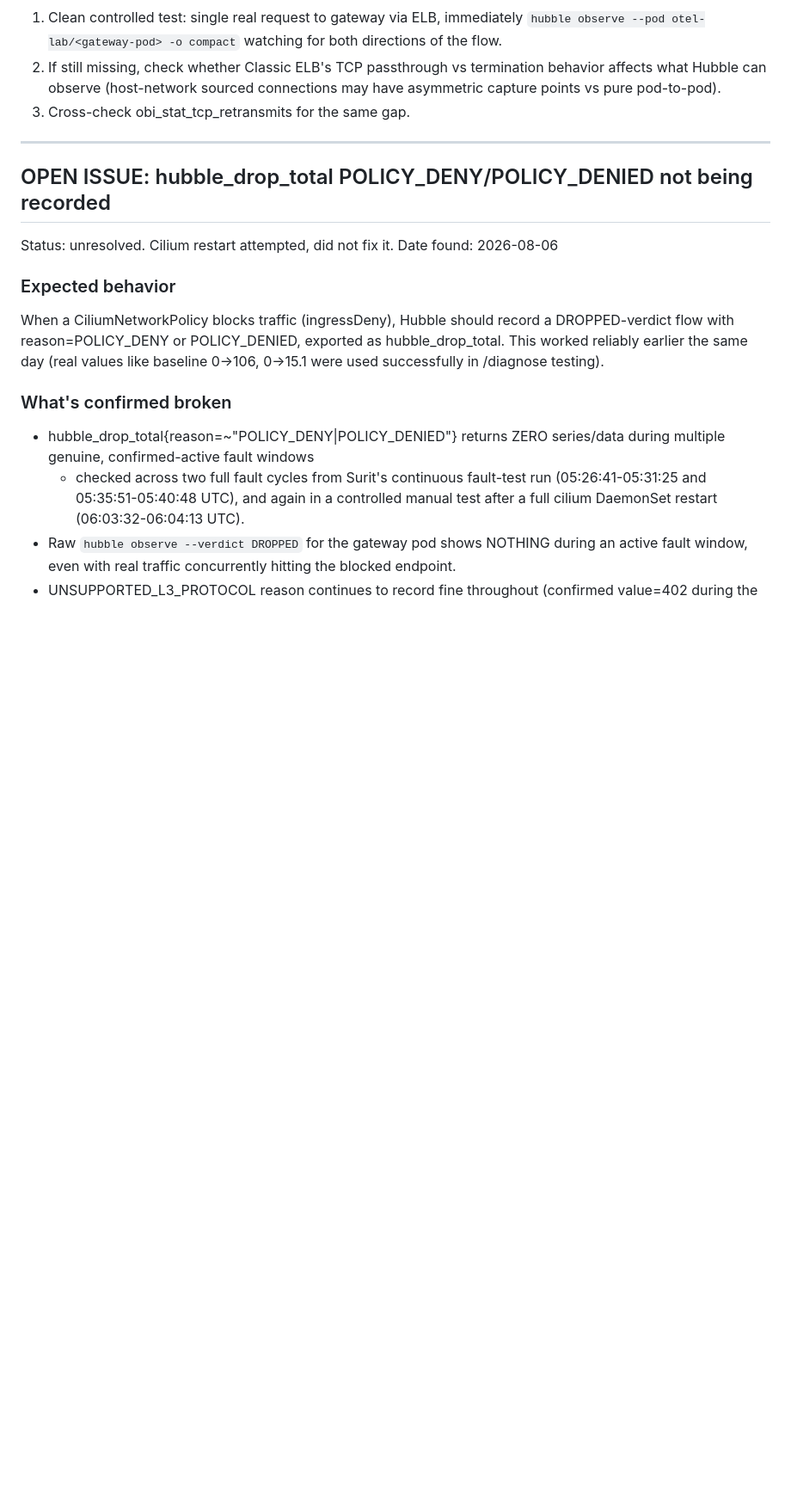
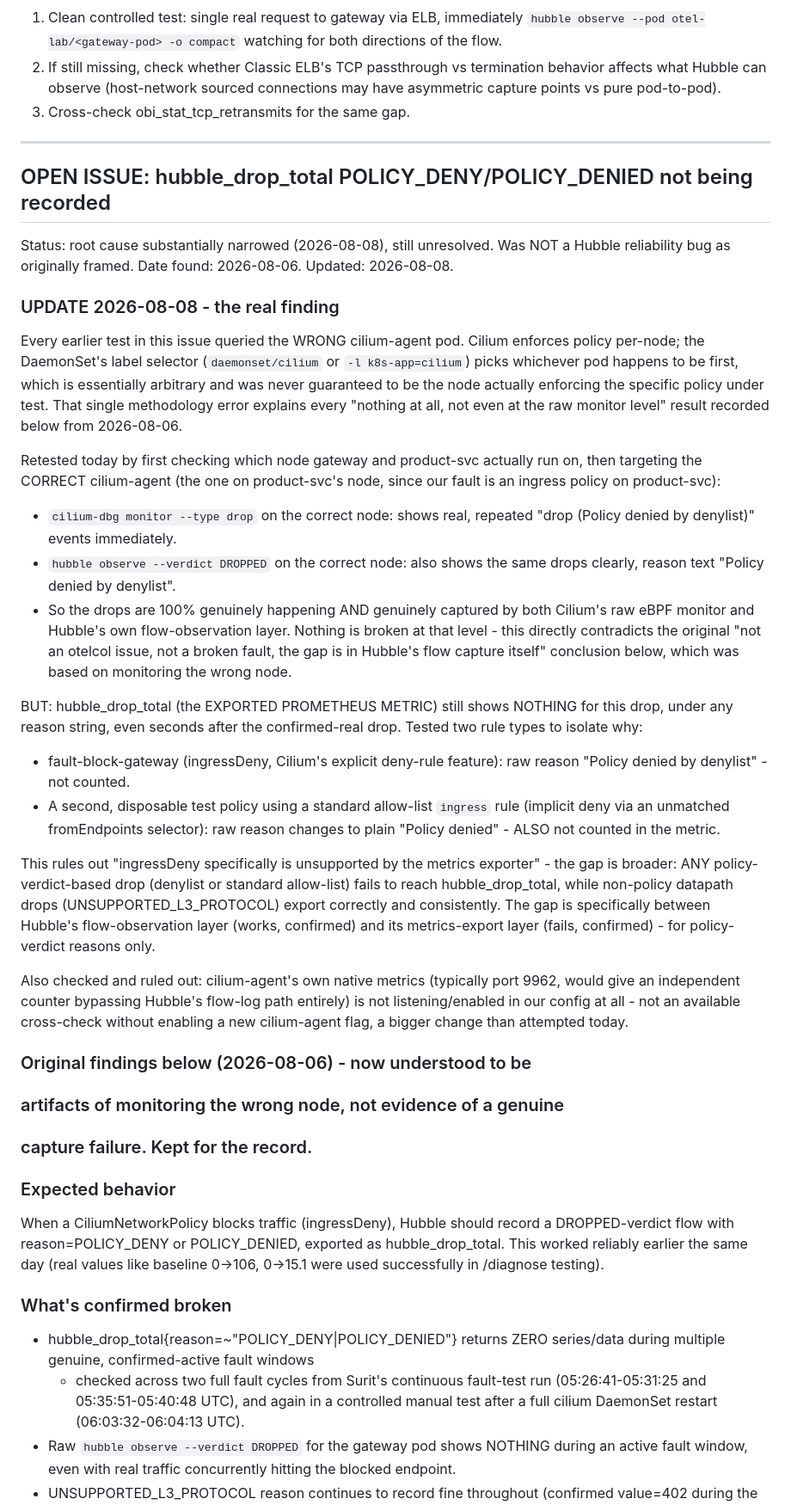
Before and after one commit to suritmaharana-maker/otel-observability-lab, a Markdown page: OPEN_ISSUES.md, the part around one of its changes. Shown at 86% size. Drawn GitHub-style; blank space fills up the shorter version.

Commit message:
Narrow down hubble_drop_total POLICY_DENY root cause - was a methodology error, not a Hubble bug
Surit reported hubble_drop_total gone again after the rebuild. Instead
of re-running the same restart-and-hope approach from last time,
checked something never checked before: which node actually enforces
this policy. Cilium enforces policy per-node, and every prior test in
this issue (including the "no drops at all, even at raw monitor
level" conclusion) used `daemonset/cilium` or the bare label selector,
which picks an arbitrary pod - never verified to be the node actually
running the enforcement for gateway->product-svc traffic.

Retested by checking gateway's and product-svc's actual nodes first,
then targeting product-svc's specific cilium-agent (since the fault
is an ingress policy on product-svc). Result: drops are 100% real and
100% captured, at both cilium-dbg monitor (raw eBPF) and hubble
observe (flow layer) - "drop (Policy denied by denylist) DROPPED".
This directly overturns the prior conclusion that Hubble's flow
capture itself was failing.

The real, narrower gap: hubble_drop_total (the EXPORTED METRIC)
still shows nothing for this drop, under any reason, even seconds
after a confirmed-real drop. Tested two rule types to isolate the
cause - ingressDeny (explicit deny-rule) and a standard allow-list
ingress rule (implicit deny) - both show real drops in hubble observe
under different reason text ("Policy denied by denylist" vs "Policy
denied"), and NEITHER reaches the metric. This rules out "ingressDeny
specifically is unsupported" and narrows the gap to: any
policy-verdict-based drop fails to reach hubble_drop_total, while
non-policy drops (UNSUPPORTED_L3_PROTOCOL) export fine.

Checked cilium-agent's native metrics (port 9962) as a potential
independent cross-check - not listening/enabled in current config,
so not available without a separate change.

OPEN_ISSUES.md updated with the full finding, keeping the original
(now understood to be methodology-confounded) notes for the record
rather than deleting them. Also noted: /diagnose's Tier 1 (real
Cilium log content, added last session) already covers the core "did
a policy change happen" question independently of this metric, so
this gap matters less than when the issue was first opened.

```diff
--- a/OPEN_ISSUES.md
+++ b/OPEN_ISSUES.md
@@ -55,8 +55,63 @@ the way otelcol's connections show both directions cleanly.
 
 ## OPEN ISSUE: hubble_drop_total POLICY_DENY/POLICY_DENIED not being recorded
 
-Status: unresolved. Cilium restart attempted, did not fix it.
-Date found: 2026-08-06
+Status: root cause substantially narrowed (2026-08-08), still
+unresolved. Was NOT a Hubble reliability bug as originally framed.
+Date found: 2026-08-06. Updated: 2026-08-08.
+
+### UPDATE 2026-08-08 - the real finding
+
+Every earlier test in this issue queried the WRONG cilium-agent pod.
+Cilium enforces policy per-node; the DaemonSet's label selector
+(`daemonset/cilium` or `-l k8s-app=cilium`) picks whichever pod
+happens to be first, which is essentially arbitrary and was never
+guaranteed to be the node actually enforcing the specific policy
+under test. That single methodology error explains every "nothing
+at all, not even at the raw monitor level" result recorded below
+from 2026-08-06.
+
+Retested today by first checking which node gateway and product-svc
+actually run on, then targeting the CORRECT cilium-agent (the one on
+product-svc's node, since our fault is an ingress policy on
+product-svc):
+- `cilium-dbg monitor --type drop` on the correct node: shows real,
+  repeated "drop (Policy denied by denylist)" events immediately.
+- `hubble observe --verdict DROPPED` on the correct node: also shows
+  the same drops clearly, reason text "Policy denied by denylist".
+- So the drops are 100% genuinely happening AND genuinely captured
+  by both Cilium's raw eBPF monitor and Hubble's own flow-observation
+  layer. Nothing is broken at that level - this directly contradicts
+  the original "not an otelcol issue, not a broken fault, the gap is
+  in Hubble's flow capture itself" conclusion below, which was based
+  on monitoring the wrong node.
+
+BUT: hubble_drop_total (the EXPORTED PROMETHEUS METRIC) still shows
+NOTHING for this drop, under any reason string, even seconds after
+the confirmed-real drop. Tested two rule types to isolate why:
+- fault-block-gateway (ingressDeny, Cilium's explicit deny-rule
+  feature): raw reason "Policy denied by denylist" - not counted.
+- A second, disposable test policy using a standard allow-list
+  `ingress` rule (implicit deny via an unmatched fromEndpoints
+  selector): raw reason changes to plain "Policy denied" - ALSO not
+  counted in the metric.
+
+This rules out "ingressDeny specifically is unsupported by the
+metrics exporter" - the gap is broader: ANY policy-verdict-based drop
+(denylist or standard allow-list) fails to reach hubble_drop_total,
+while non-policy datapath drops (UNSUPPORTED_L3_PROTOCOL) export
+correctly and consistently. The gap is specifically between Hubble's
+flow-observation layer (works, confirmed) and its metrics-export
+layer (fails, confirmed) - for policy-verdict reasons only.
+
+Also checked and ruled out: cilium-agent's own native metrics
+(typically port 9962, would give an independent counter bypassing
+Hubble's flow-log path entirely) is not listening/enabled in our
+config at all - not an available cross-check without enabling a new
+cilium-agent flag, a bigger change than attempted today.
+
+### Original findings below (2026-08-06) - now understood to be
+### artifacts of monitoring the wrong node, not evidence of a genuine
+### capture failure. Kept for the record.
 
 ### Expected behavior
 When a CiliumNetworkPolicy blocks traffic (ingressDeny), Hubble should
```
Also changed, not shown: other parts of OPEN_ISSUES.md (+22 -9 lines).
